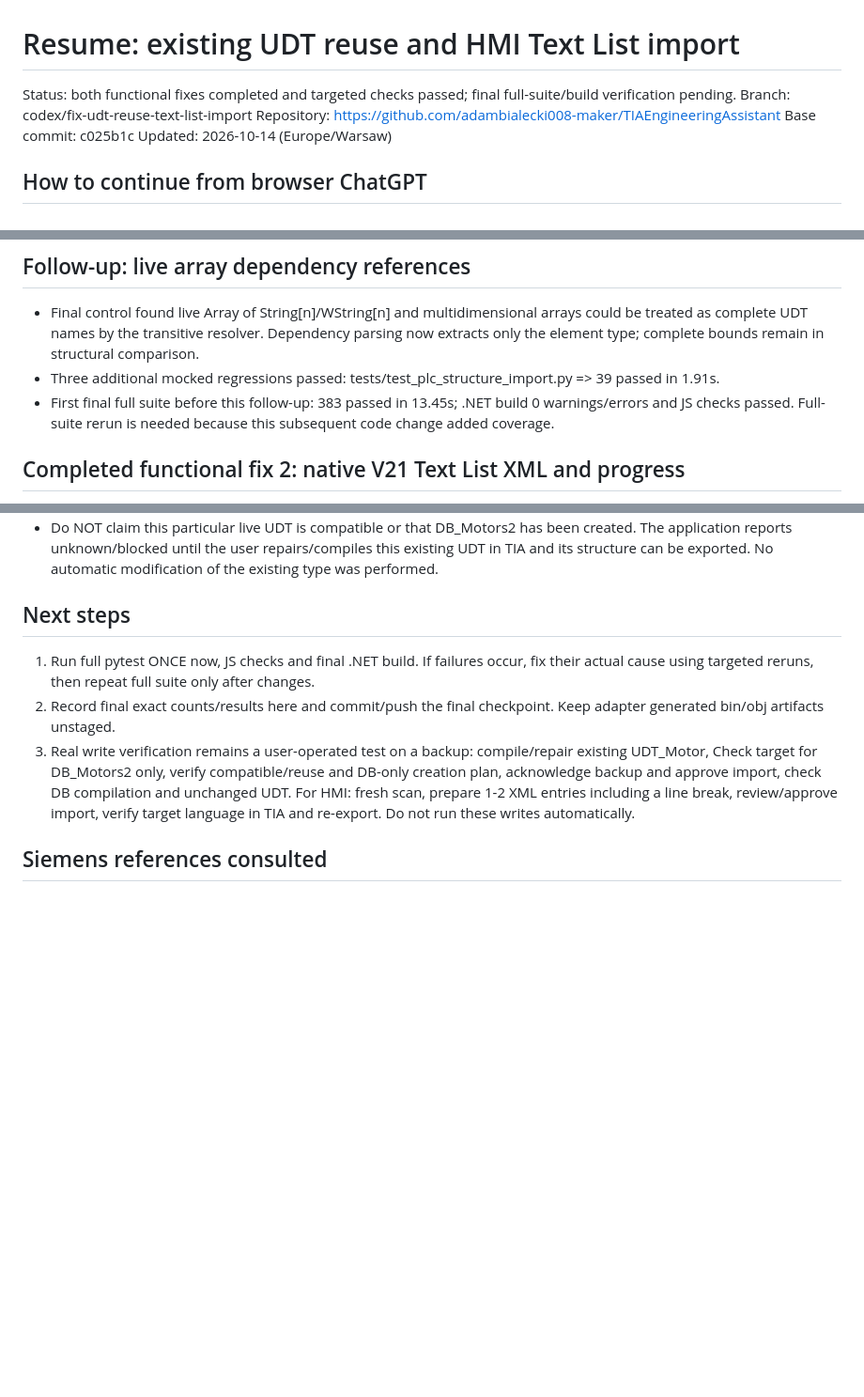
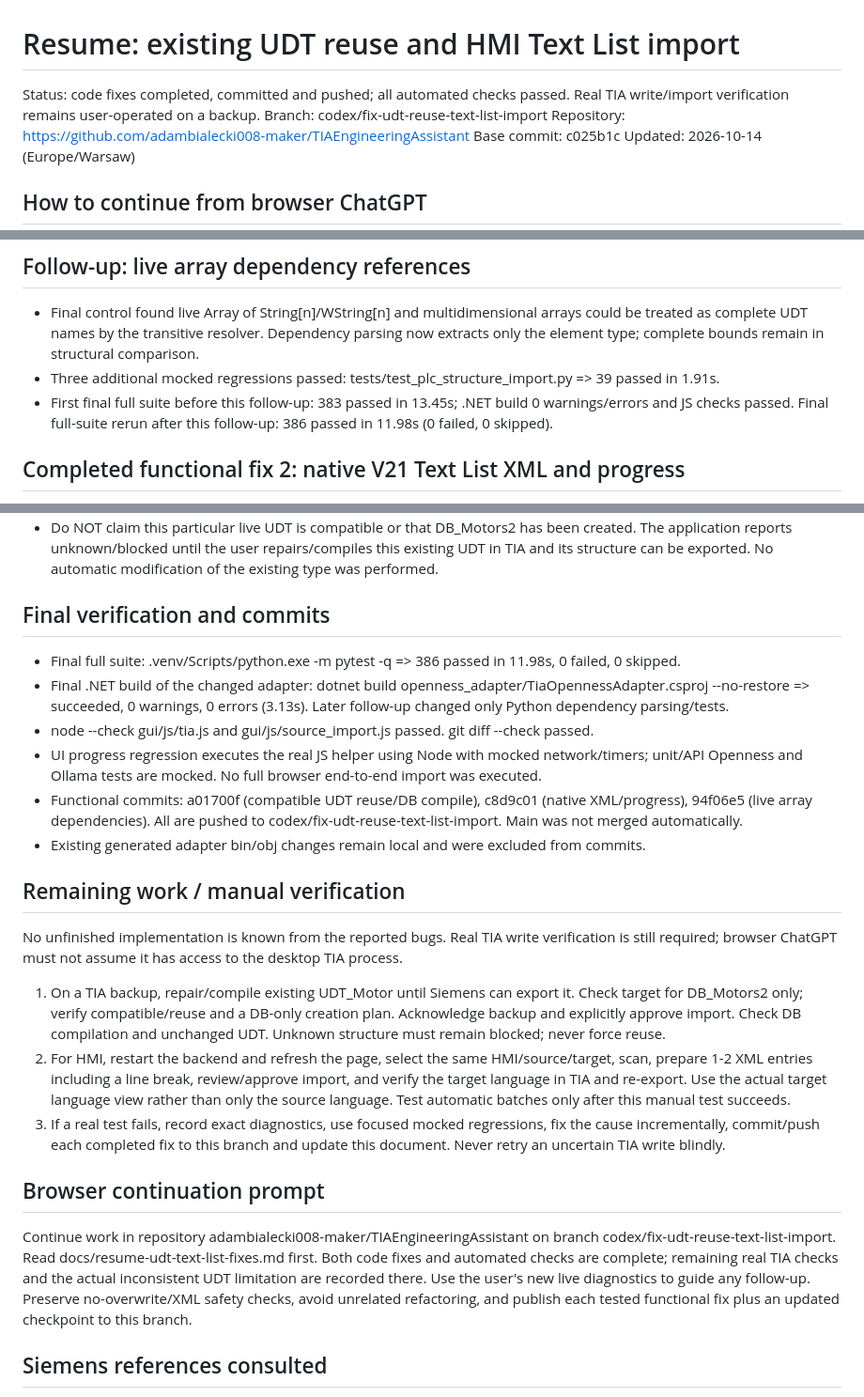
Before and after one commit to adambialecki008-maker/TIAEngineeringAssistant, a Markdown page: docs/resume-udt-text-list-fixes.md, 3 parts joined by grey strips. Shown at 94% size. Rendered like a GitHub page; blank space fills up the shorter version.

Commit message:
docs: record final verification and TIA handoff

```diff
--- a/docs/resume-udt-text-list-fixes.md
+++ b/docs/resume-udt-text-list-fixes.md
@@ -1,6 +1,6 @@
 # Resume: existing UDT reuse and HMI Text List import
 
-Status: both functional fixes completed and targeted checks passed; final full-suite/build verification pending.
+Status: code fixes completed, committed and pushed; all automated checks passed. Real TIA write/import verification remains user-operated on a backup.
 Branch: codex/fix-udt-reuse-text-list-import
 Repository: https://github.com/adambialecki008-maker/TIAEngineeringAssistant
 Base commit: c025b1c
@@ -30,7 +30,7 @@ Open this repository and this branch, read this file, and continue the requested
 ## Follow-up: live array dependency references
 - Final control found live Array of String[n]/WString[n] and multidimensional arrays could be treated as complete UDT names by the transitive resolver. Dependency parsing now extracts only the element type; complete bounds remain in structural comparison.
 - Three additional mocked regressions passed: tests/test_plc_structure_import.py => 39 passed in 1.91s.
-- First final full suite before this follow-up: 383 passed in 13.45s; .NET build 0 warnings/errors and JS checks passed. Full-suite rerun is needed because this subsequent code change added coverage.
+- First final full suite before this follow-up: 383 passed in 13.45s; .NET build 0 warnings/errors and JS checks passed. Final full-suite rerun after this follow-up: 386 passed in 11.98s (0 failed, 0 skipped).
 
 ## Completed functional fix 2: native V21 Text List XML and progress
 - Real read-only exports revealed changing DocumentInfo/Created timestamps, hexadecimal engineering IDs, and ordinary body/p/br line breaks. The old snapshot treated export timestamps as content changes and rejected line-break lists as rich formatting.
@@ -45,10 +45,22 @@ Open this repository and this branch, read this file, and continue the requested
 - Selected PLC S7-1500/1515F-2PN / PPFKA2 contains UDT_Motor with IsConsistent=False. Siemens V21 explicitly refuses its export: "Inconsistent blocks and PLC data types (UDT) cannot be exported." DB_Motors2 was not found in the read-only inventory.
 - Do NOT claim this particular live UDT is compatible or that DB_Motors2 has been created. The application reports unknown/blocked until the user repairs/compiles this existing UDT in TIA and its structure can be exported. No automatic modification of the existing type was performed.
 
-## Next steps
-1. Run full pytest ONCE now, JS checks and final .NET build. If failures occur, fix their actual cause using targeted reruns, then repeat full suite only after changes.
-2. Record final exact counts/results here and commit/push the final checkpoint. Keep adapter generated bin/obj artifacts unstaged.
-3. Real write verification remains a user-operated test on a backup: compile/repair existing UDT_Motor, Check target for DB_Motors2 only, verify compatible/reuse and DB-only creation plan, acknowledge backup and approve import, check DB compilation and unchanged UDT. For HMI: fresh scan, prepare 1-2 XML entries including a line break, review/approve import, verify target language in TIA and re-export. Do not run these writes automatically.
+## Final verification and commits
+- Final full suite: .venv/Scripts/python.exe -m pytest -q => 386 passed in 11.98s, 0 failed, 0 skipped.
+- Final .NET build of the changed adapter: dotnet build openness_adapter/TiaOpennessAdapter.csproj --no-restore => succeeded, 0 warnings, 0 errors (3.13s). Later follow-up changed only Python dependency parsing/tests.
+- node --check gui/js/tia.js and gui/js/source_import.js passed. git diff --check passed.
+- UI progress regression executes the real JS helper using Node with mocked network/timers; unit/API Openness and Ollama tests are mocked. No full browser end-to-end import was executed.
+- Functional commits: a01700f (compatible UDT reuse/DB compile), c8d9c01 (native XML/progress), 94f06e5 (live array dependencies). All are pushed to codex/fix-udt-reuse-text-list-import. Main was not merged automatically.
+- Existing generated adapter bin/obj changes remain local and were excluded from commits.
+
+## Remaining work / manual verification
+No unfinished implementation is known from the reported bugs. Real TIA write verification is still required; browser ChatGPT must not assume it has access to the desktop TIA process.
+1. On a TIA backup, repair/compile existing UDT_Motor until Siemens can export it. Check target for DB_Motors2 only; verify compatible/reuse and a DB-only creation plan. Acknowledge backup and explicitly approve import. Check DB compilation and unchanged UDT. Unknown structure must remain blocked; never force reuse.
+2. For HMI, restart the backend and refresh the page, select the same HMI/source/target, scan, prepare 1-2 XML entries including a line break, review/approve import, and verify the target language in TIA and re-export. Use the actual target language view rather than only the source language. Test automatic batches only after this manual test succeeds.
+3. If a real test fails, record exact diagnostics, use focused mocked regressions, fix the cause incrementally, commit/push each completed fix to this branch and update this document. Never retry an uncertain TIA write blindly.
+
+## Browser continuation prompt
+Continue work in repository adambialecki008-maker/TIAEngineeringAssistant on branch codex/fix-udt-reuse-text-list-import. Read docs/resume-udt-text-list-fixes.md first. Both code fixes and automated checks are complete; remaining real TIA checks and the actual inconsistent UDT limitation are recorded there. Use the user's new live diagnostics to guide any follow-up. Preserve no-overwrite/XML safety checks, avoid unrelated refactoring, and publish each tested functional fix plus an updated checkpoint to this branch.
 
 ## Siemens references consulted
 - [V21 interface XML declarations and WithDefaults](https://docs.tia.siemens.cloud/r/en-us/v21/tia-portal-openness-api-for-automation-of-engineering-workflows/export/import/importing/exporting-data-of-a-plc-device/blocks/xml-structure-of-the-block-interface-section)
```
